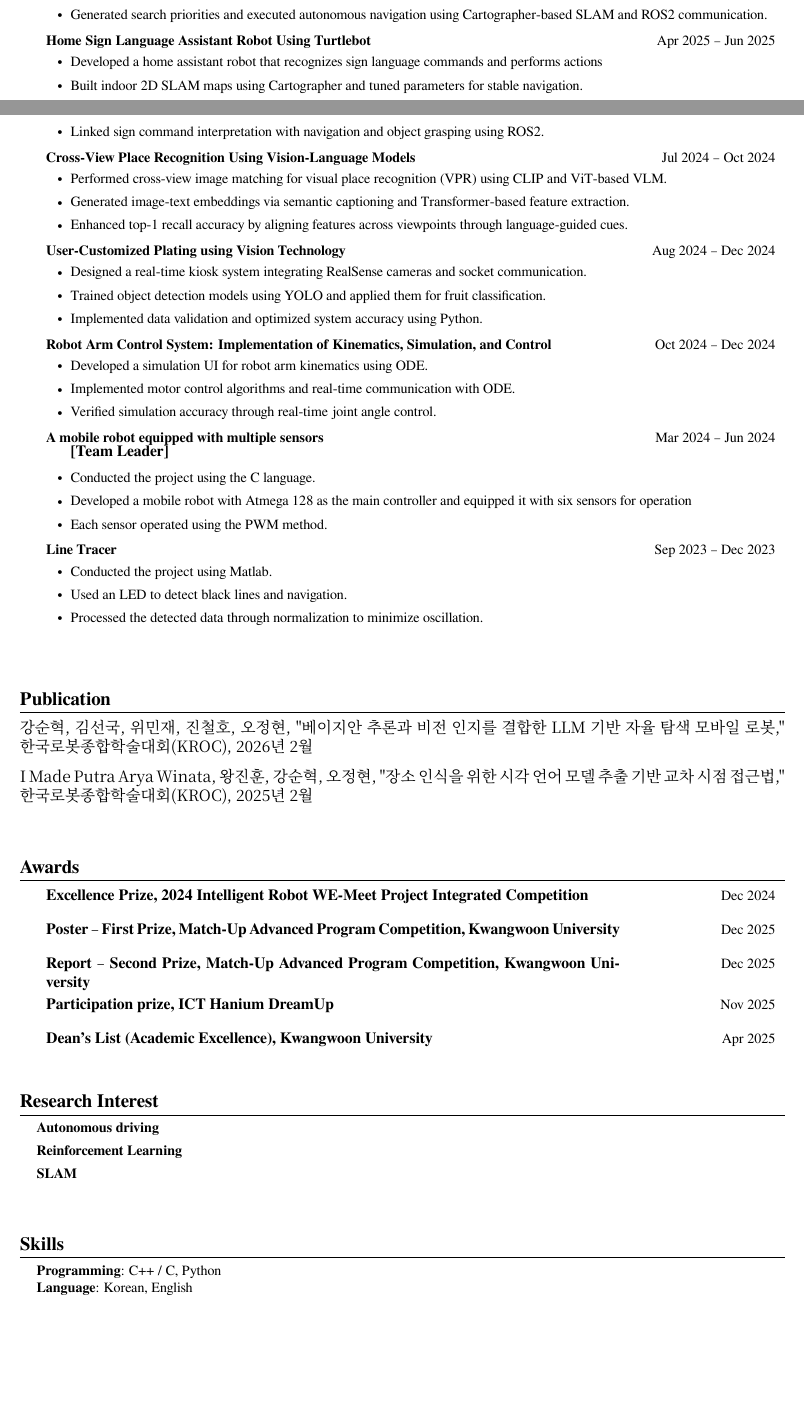
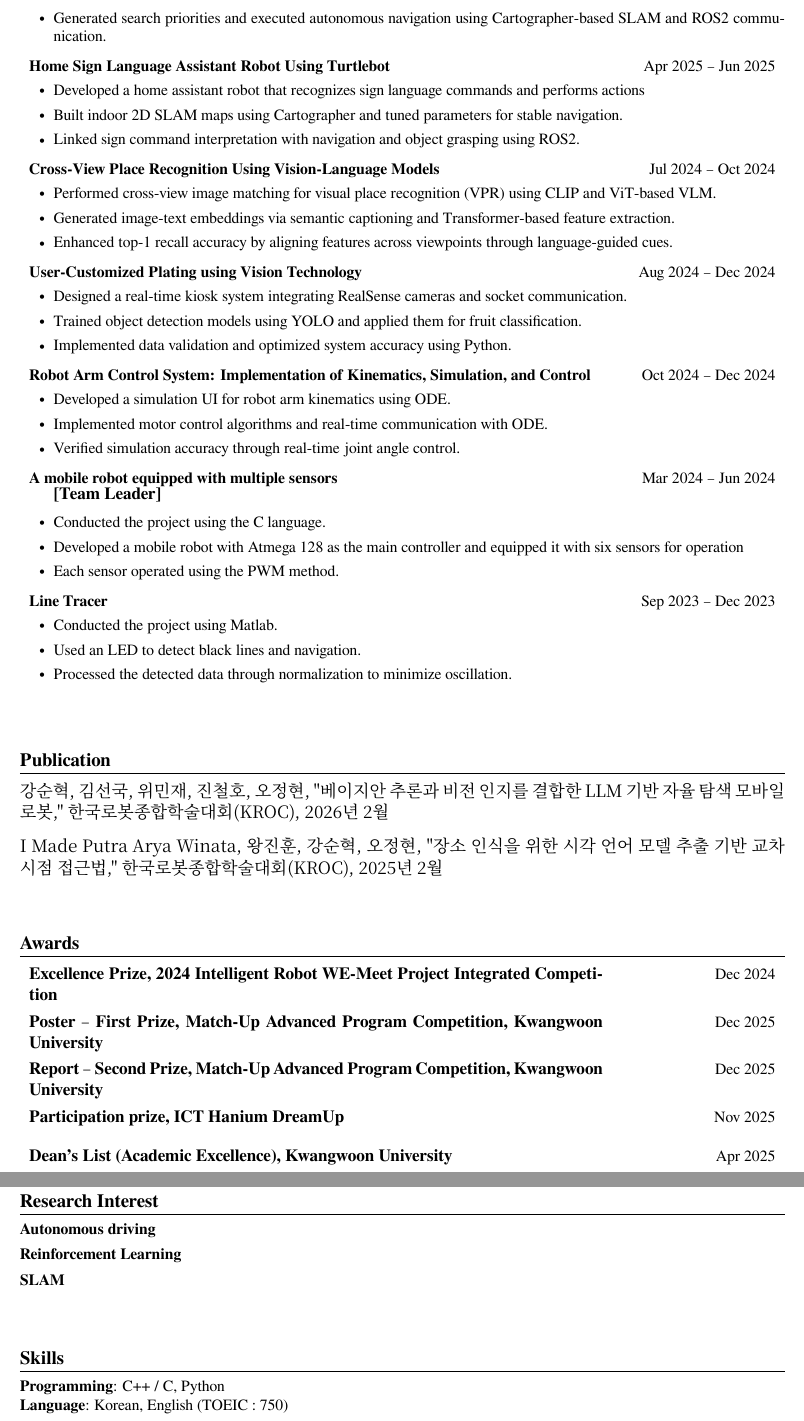
Before and after one commit to Kangsoonhyuk/kangsoonhyuk_CV, a LaTeX CV (resume.tex): two parts of pages 1 and 2 of 2 before the commit and two parts of pages 2 and 3 of 3 after it, joined at a grey line, cut so that both start at the same text, the shorter picture padded with empty space. Compiled offline with XeLaTeX.

Commit message:
Style: Increase font size, remove main indentation, add TOEIC

```diff
--- a/resume.tex
+++ b/resume.tex
@@ -1,4 +1,4 @@
-\documentclass[a4paper,10pt]{article}
+\documentclass[a4paper,11pt]{article}
 \usepackage[left=0.75in,top=0.6in,right=0.75in,bottom=0.6in]{geometry}
 \usepackage{titlesec}
 \usepackage{enumitem}
@@ -43,7 +43,7 @@
     \end{tabular*}\vspace{-5pt}
 }
 
-\newcommand{\resumeSubHeadingListStart}{\begin{itemize}[leftmargin=0.15in, label={}]}
+\newcommand{\resumeSubHeadingListStart}{\begin{itemize}[leftmargin=0in, label={}]}
 \newcommand{\resumeSubHeadingListEnd}{\end{itemize}}
 \newcommand{\resumeItemListStart}{\begin{itemize}[leftmargin=0.3in, itemsep=4pt]} % Increased indentation
 \newcommand{\resumeItemListEnd}{\end{itemize}\vspace{-5pt}}
@@ -217,7 +217,7 @@
 %-----------AWARDS-----------
 \vspace{10pt}
 \section{Awards}
-  \begin{itemize}[leftmargin=0.15in, label={}, itemsep=0pt] % Tight spacing
+  \begin{itemize}[leftmargin=0in, label={}, itemsep=0pt] % Tight spacing
      \resumeSubheadingSingle
       {Excellence Prize, 2024 Intelligent Robot WE-Meet Project Integrated Competition}{Dec 2024}
      \resumeSubheadingSingle
@@ -246,10 +246,10 @@
 %-----------SKILLS-----------
 \vspace{10pt}
 \section{Skills}
- \begin{itemize}[leftmargin=0.15in, label={}]
+ \begin{itemize}[leftmargin=0in, label={}]
     \small{\item{
      \textbf{Programming}{: C++ / C, Python} \\
-     \textbf{Language}{: Korean, English}
+     \textbf{Language}{: Korean, English (TOEIC : 750)}
     }}
  \end{itemize}
 
```
Also changed, not shown: kangsoonhyuk_CV.pdf, resume.tex (2 more changed lines).
